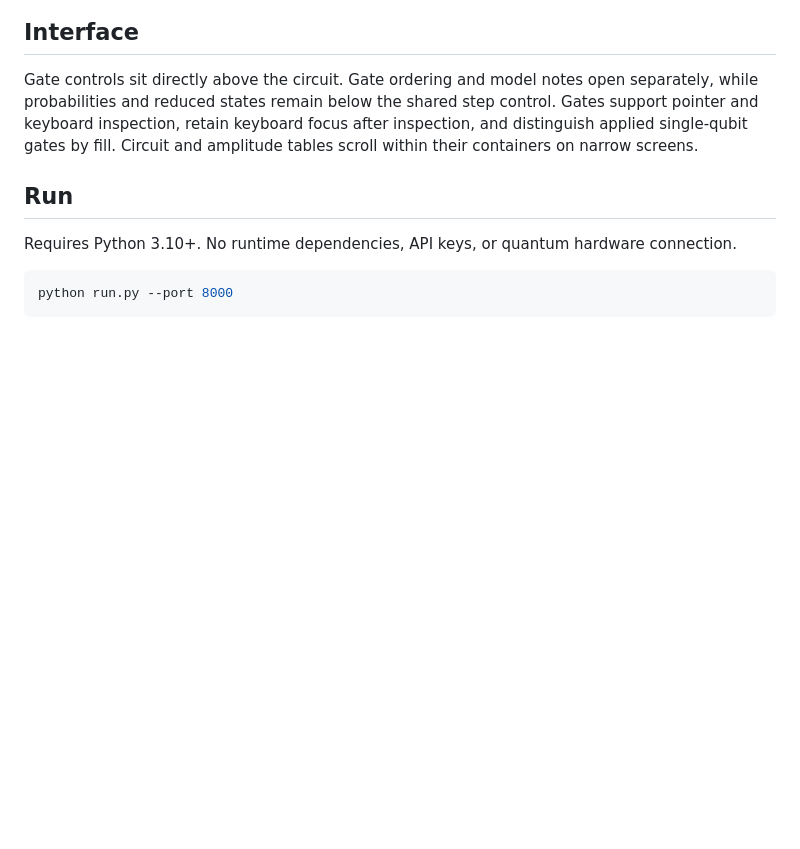
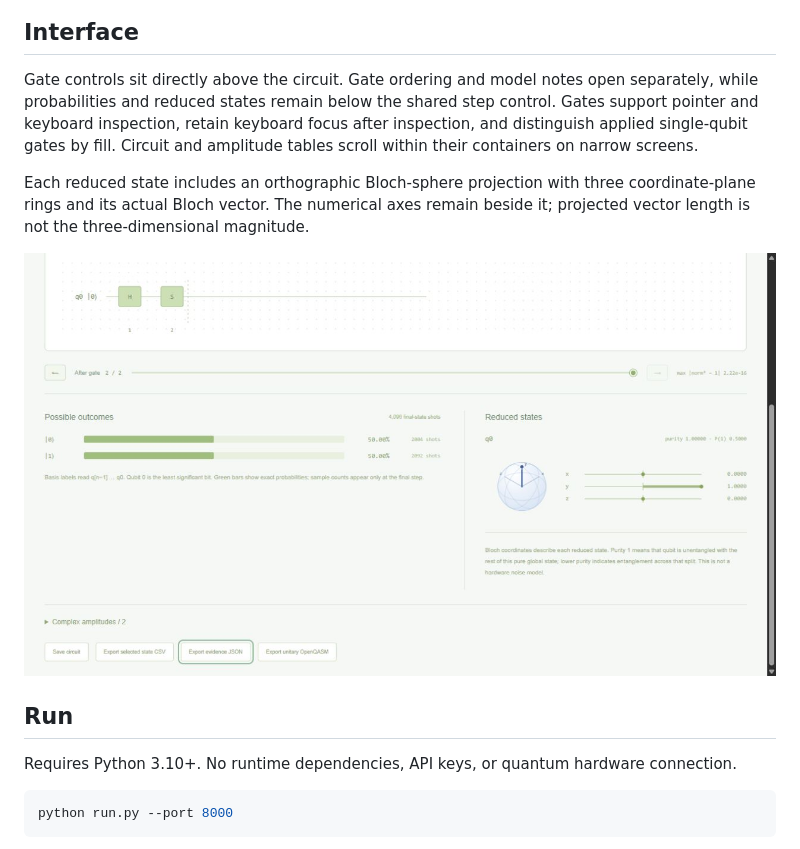
Before and after one commit to Michaelhoang8/qubit-loom, a Markdown page: README.md, the part around the change. Rendered like a GitHub page; pictures changed too: docs/bloch.png (added); blank space fills up the shorter version.

Commit message:
Visualize reduced quantum states with compact Bloch projections

```diff
--- a/README.md
+++ b/README.md
@@ -7,6 +7,10 @@ A local quantum-circuit workbench with complex statevector simulation, gate-by-g
 ## Interface
 
 Gate controls sit directly above the circuit. Gate ordering and model notes open separately, while probabilities and reduced states remain below the shared step control. Gates support pointer and keyboard inspection, retain keyboard focus after inspection, and distinguish applied single-qubit gates by fill. Circuit and amplitude tables scroll within their containers on narrow screens.
+
+Each reduced state includes an orthographic Bloch-sphere projection with three coordinate-plane rings and its actual Bloch vector. The numerical axes remain beside it; projected vector length is not the three-dimensional magnitude.
+
+![Complex-phase reduced state](docs/bloch.png)
 
 ## Run
 
```
Also changed, not shown: 3 other files.
